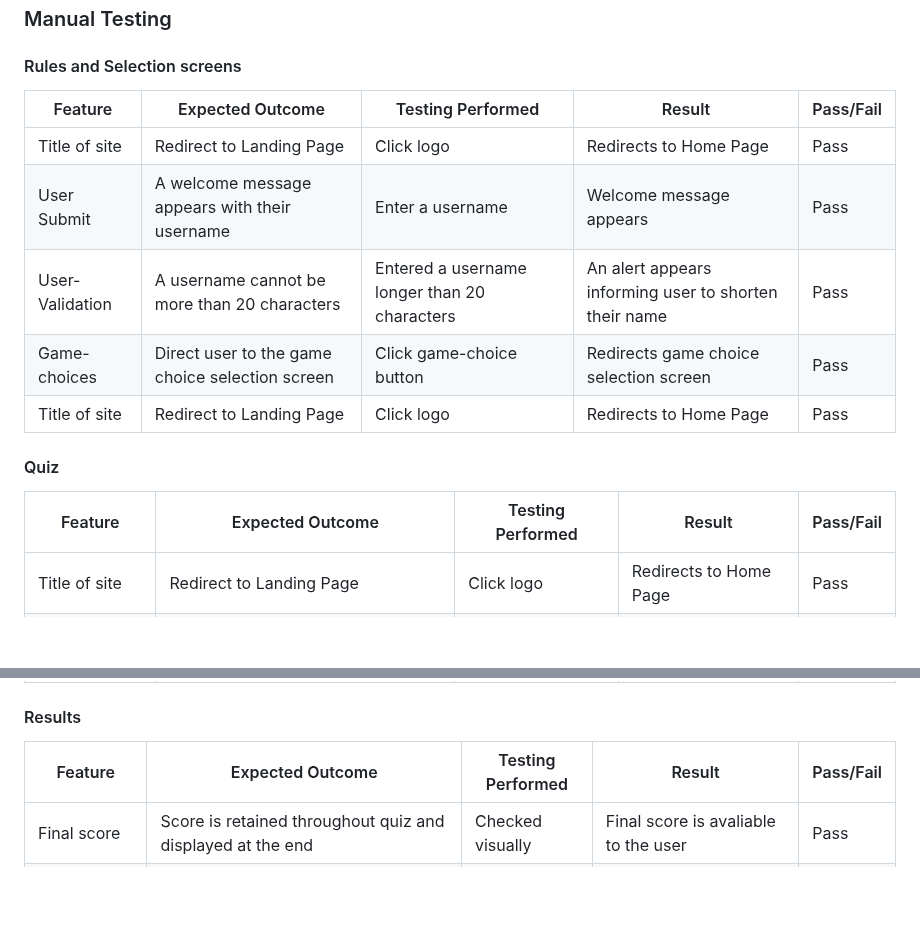
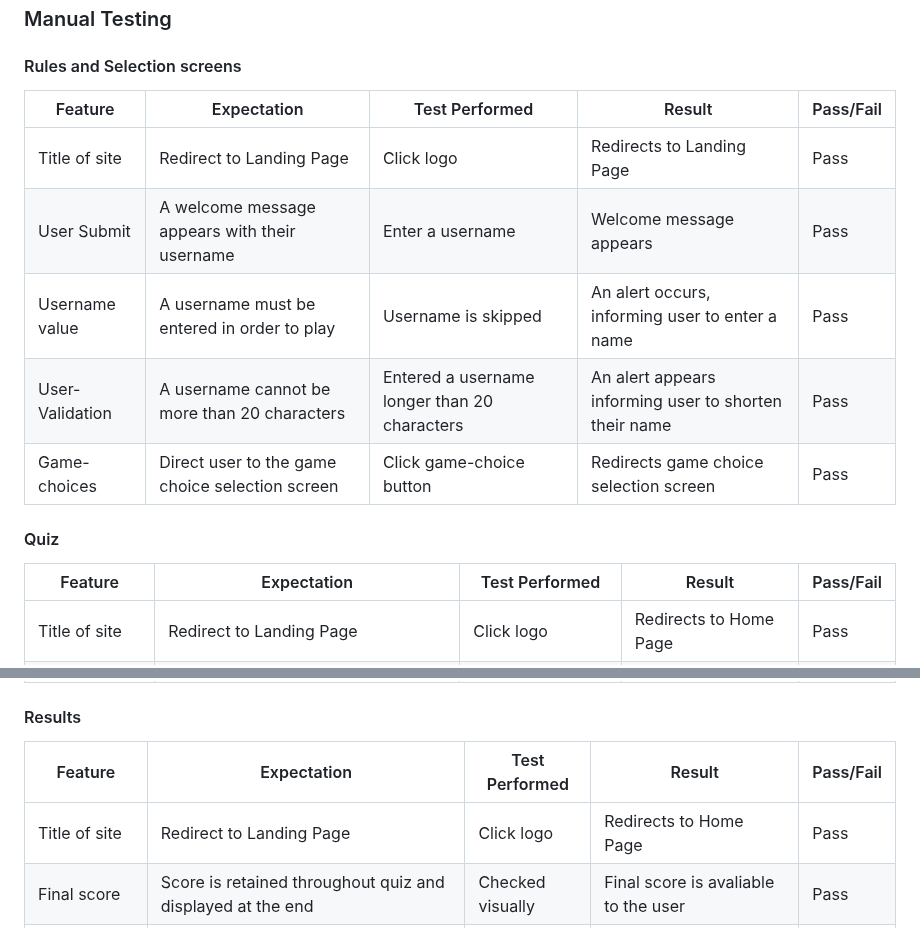
Before and after one commit to smithphil88/football-shirt-quiz, a Markdown page: TESTING.md, 2 parts joined by grey strips. Rendered like a GitHub page; blank space fills up the shorter version.

```diff
--- a/TESTING.md
+++ b/TESTING.md
@@ -122,17 +122,17 @@ I have tested my site on a number of browsers to check for any issues.
 
 #### Rules and Selection screens
 
-| Feature | Expected Outcome | Testing Performed | Result | Pass/Fail |
+| Feature | Expectation | Test Performed | Result | Pass/Fail |
 | --- | --- | --- | --- | --- |
-| Title of site | Redirect to Landing Page | Click logo | Redirects to Home Page | Pass |
+| Title of site | Redirect to Landing Page | Click logo | Redirects to Landing Page | Pass |
 | User Submit | A welcome message appears with their username | Enter a username | Welcome message appears | Pass |
+| Username value | A username must be entered in order to play | Username is skipped | An alert occurs, informing user to enter a name | Pass |
 | User-Validation | A username cannot be more than 20 characters | Entered a username longer than 20 characters | An alert appears informing user to shorten their name | Pass |
 | Game-choices | Direct user to the game choice selection screen | Click game-choice button | Redirects game choice selection screen | Pass |
-| Title of site | Redirect to Landing Page | Click logo | Redirects to Home Page | Pass |
 
 #### Quiz
 
-| Feature | Expected Outcome | Testing Performed | Result | Pass/Fail |
+| Feature | Expectation | Test Performed | Result | Pass/Fail |
 | --- | --- | --- | --- | --- |
 | Title of site | Redirect to Landing Page | Click logo | Redirects to Home Page | Pass |
 | Answer button correct| If a user clicks a correct answer, the button turns green | Click answer button | Answer button turns green | Pass |
@@ -146,8 +146,9 @@ I have tested my site on a number of browsers to check for any issues.
 
 #### Results
 
-| Feature | Expected Outcome | Testing Performed | Result | Pass/Fail |
+| Feature | Expectation | Test Performed | Result | Pass/Fail |
 | --- | --- | --- | --- | --- |
+| Title of site | Redirect to Landing Page | Click logo | Redirects to Home Page | Pass |
 | Final score | Score is retained throughout quiz and displayed at the end | Checked visually | Final score is avaliable to the user | Pass |
 | Username result | The username entered is used in a thank you message | Checked visually | Username is on show | Pass |
 | Result messages | The user recieves a differentiated message depending on what score they recieved | Checked visually | Different message appear on the results screen | Pass |
```
Also changed, not shown: other parts of TESTING.md (+8 -8 lines), README.md (+3 -3 lines).
